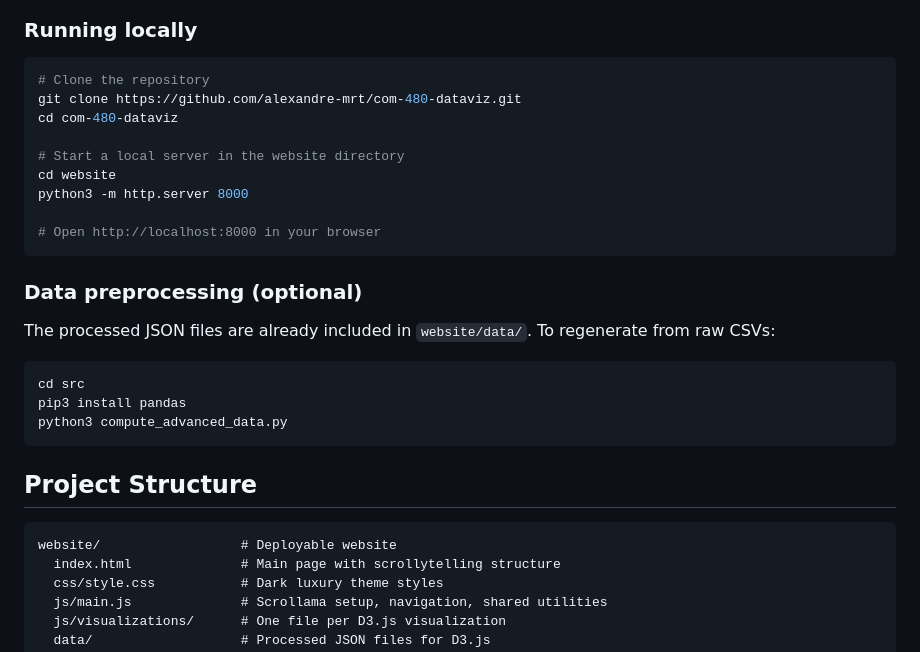
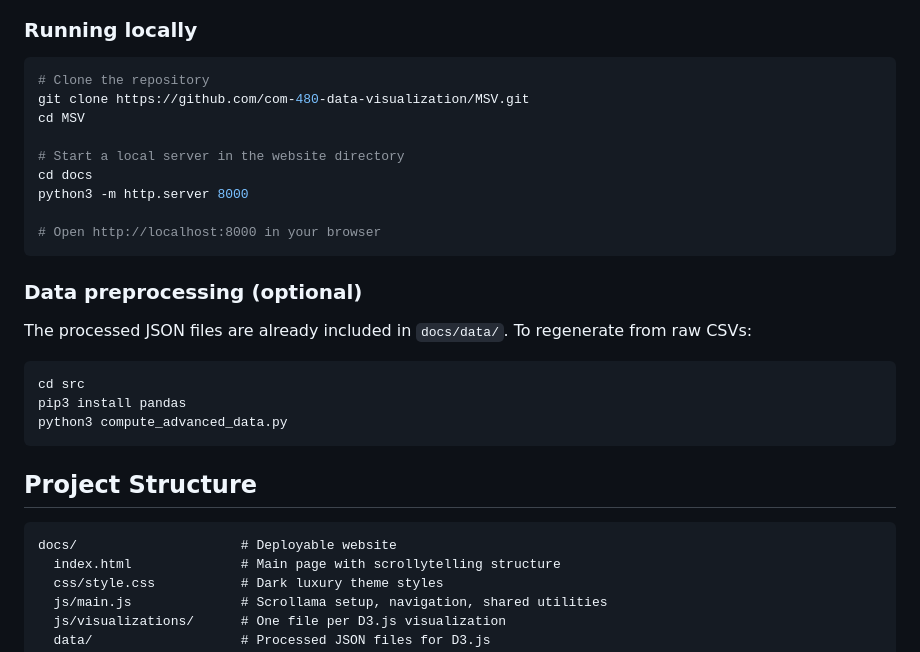
Before and after one commit to com-480-data-visualization/MSV, a Markdown page: README.md, the part around the change. GitHub-like rendering.

Commit message:
fix: update README clone URL and directory references
Point clone URL to com-480-data-visualization/MSV repo and update
website/ references to docs/ after the rename.

````diff
--- a/README.md
+++ b/README.md
@@ -40,11 +40,11 @@ This project analyzes 24,063 perfumes from the Fragrantica dataset and 2,000+ eB
 
 ```bash
 # Clone the repository
-git clone https://github.com/alexandre-mrt/com-480-dataviz.git
-cd com-480-dataviz
+git clone https://github.com/com-480-data-visualization/MSV.git
+cd MSV
 
 # Start a local server in the website directory
-cd website
+cd docs
 python3 -m http.server 8000
 
 # Open http://localhost:8000 in your browser
@@ -52,7 +52,7 @@ python3 -m http.server 8000
 
 ### Data preprocessing (optional)
 
-The processed JSON files are already included in `website/data/`. To regenerate from raw CSVs:
+The processed JSON files are already included in `docs/data/`. To regenerate from raw CSVs:
 
 ```bash
 cd src
@@ -63,7 +63,7 @@ python3 compute_advanced_data.py
 ## Project Structure
 
 ```
-website/                  # Deployable website
+docs/                     # Deployable website
   index.html              # Main page with scrollytelling structure
   css/style.css           # Dark luxury theme styles
   js/main.js              # Scrollama setup, navigation, shared utilities
````
